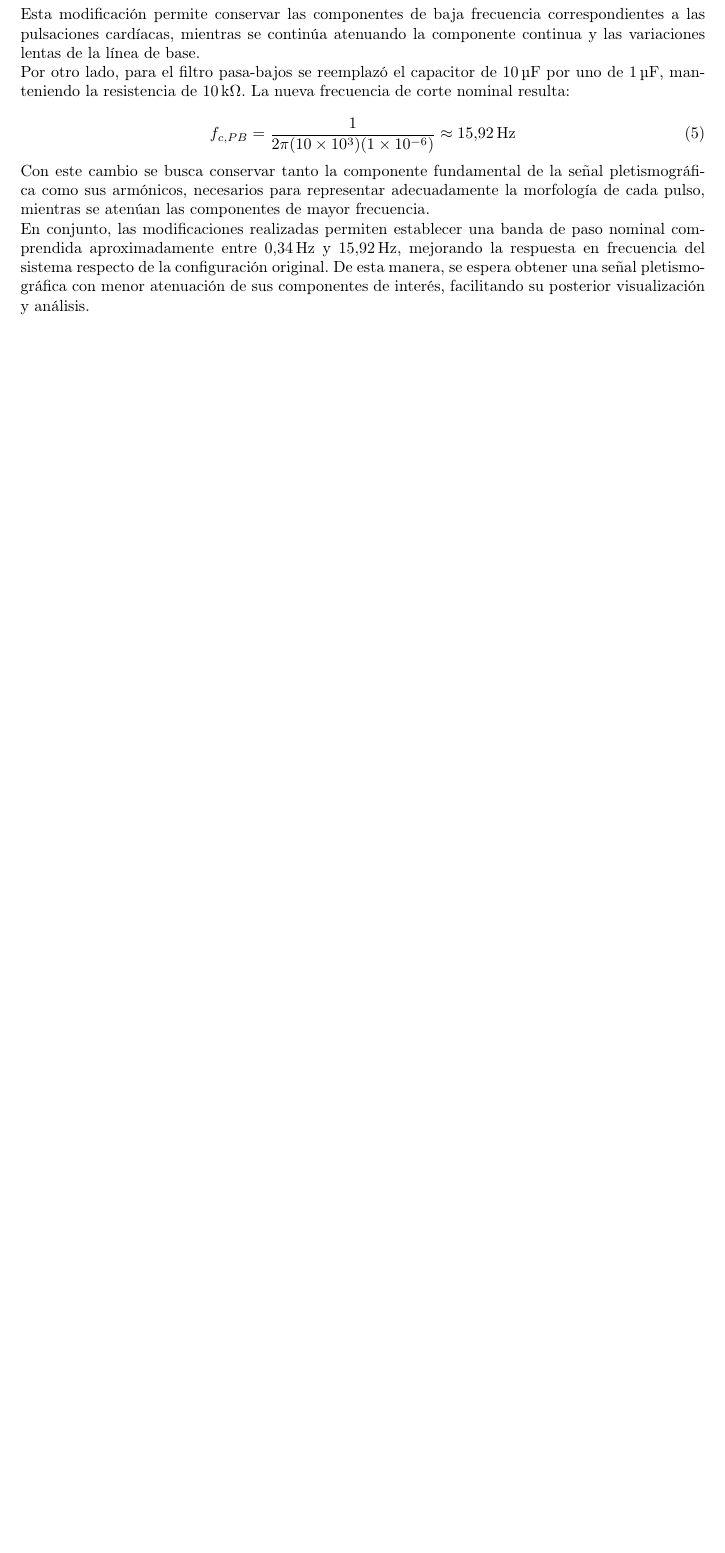
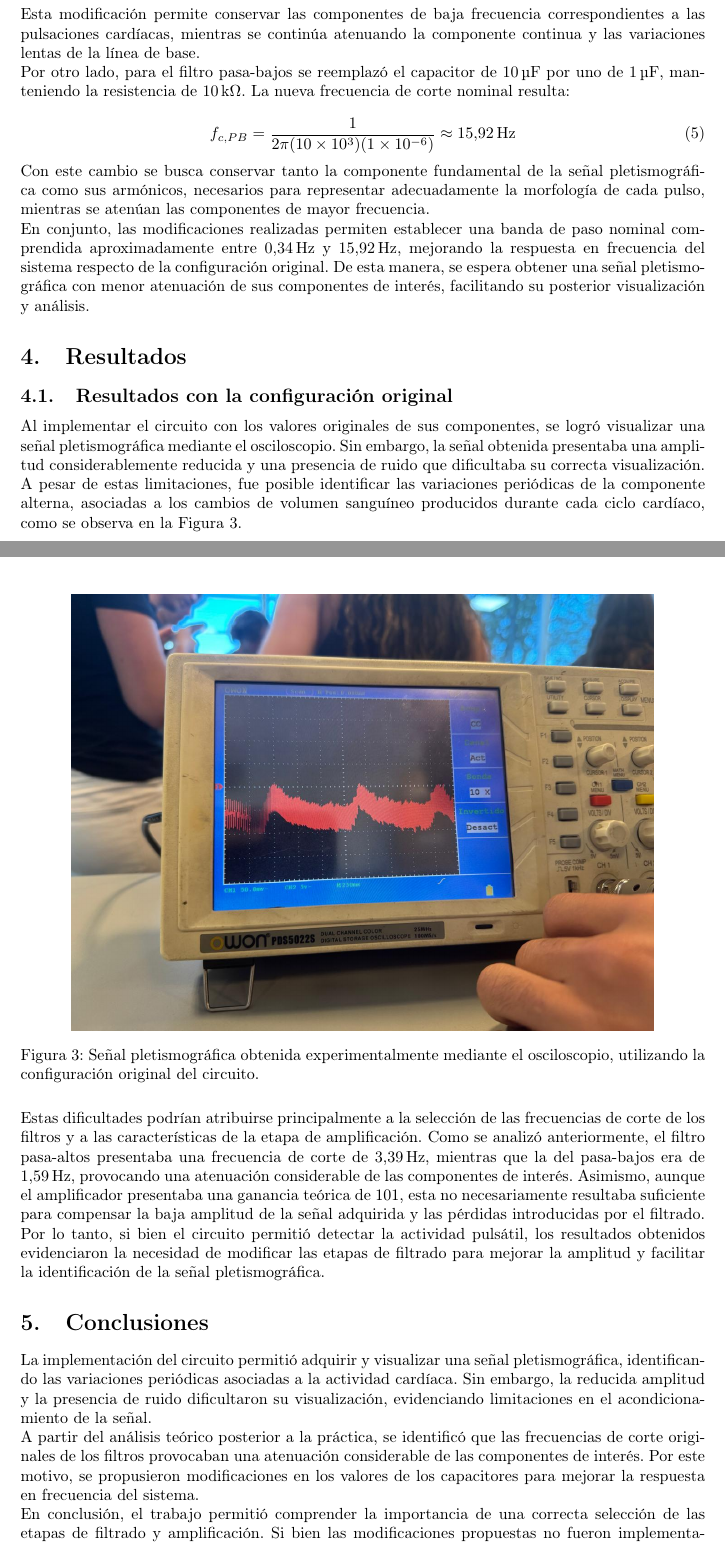
Before and after one commit to Facu-Garaguso/TP4-Instru-1, a LaTeX document (main.tex): part of page 6 of 6 before the commit and two parts of pages 6 and 7 of 8 after it, the two joined at a grey line, cut so that both start at the same text, the shorter picture padded with empty space. Compiled offline with pdfLaTeX.

Commit message:
Agrego Resultados y Conclusiones

```diff
--- a/main.tex
+++ b/main.tex
@@ -245,5 +245,30 @@ Con este cambio se busca conservar tanto la componente fundamental de la señal
 
 En conjunto, las modificaciones realizadas permiten establecer una banda de paso nominal comprendida aproximadamente entre \SI{0.34}{\hertz} y \SI{15.92}{\hertz}, mejorando la respuesta en frecuencia del sistema respecto de la configuración original. De esta manera, se espera obtener una señal pletismográfica con menor atenuación de sus componentes de interés, facilitando su posterior visualización y análisis.
 
+\section{Resultados}
+
+\subsection{Resultados con la configuración original}
+
+Al implementar el circuito con los valores originales de sus componentes, se logró visualizar una señal pletismográfica mediante el osciloscopio. Sin embargo, la señal obtenida presentaba una amplitud considerablemente reducida y una presencia de ruido que dificultaba su correcta visualización. A pesar de estas limitaciones, fue posible identificar las variaciones periódicas de la componente alterna, asociadas a los cambios de volumen sanguíneo producidos durante cada ciclo cardíaco, como se observa en la Figura~\ref{fig:curva_original}.
+
+\begin{figure}[H]
+    \centering
+    \includegraphics[width=0.85\textwidth]{Imagenes/CurvaOriginal.jpeg}
+    \caption{Señal pletismográfica obtenida experimentalmente mediante el osciloscopio, utilizando la configuración original del circuito.}
+    \label{fig:curva_original}
+\end{figure}
+
+Estas dificultades podrían atribuirse principalmente a la selección de las frecuencias de corte de los filtros y a las características de la etapa de amplificación. Como se analizó anteriormente, el filtro pasa-altos presentaba una frecuencia de corte de \SI{3.39}{\hertz}, mientras que la del pasa-bajos era de \SI{1.59}{\hertz}, provocando una atenuación considerable de las componentes de interés. Asimismo, aunque el amplificador presentaba una ganancia teórica de 101, esta no necesariamente resultaba suficiente para compensar la baja amplitud de la señal adquirida y las pérdidas introducidas por el filtrado.
+
+Por lo tanto, si bien el circuito permitió detectar la actividad pulsátil, los resultados obtenidos evidenciaron la necesidad de modificar las etapas de filtrado para mejorar la amplitud y facilitar la identificación de la señal pletismográfica.
+
+\section{Conclusiones}
+
+La implementación del circuito permitió adquirir y visualizar una señal pletismográfica, identificando las variaciones periódicas asociadas a la actividad cardíaca. Sin embargo, la reducida amplitud y la presencia de ruido dificultaron su visualización, evidenciando limitaciones en el acondicionamiento de la señal.
+
+A partir del análisis teórico posterior a la práctica, se identificó que las frecuencias de corte originales de los filtros provocaban una atenuación considerable de las componentes de interés. Por este motivo, se propusieron modificaciones en los valores de los capacitores para mejorar la respuesta en frecuencia del sistema.
+
+En conclusión, el trabajo permitió comprender la importancia de una correcta selección de las etapas de filtrado y amplificación. Si bien las modificaciones propuestas no fueron implementadas experimentalmente, su análisis permitió identificar posibles mejoras para obtener una señal pletismográfica de mayor amplitud y calidad.
+
 
 \end{document}
```
Also changed, not shown: Imagenes/CurvaOriginal.jpeg (added), main.pdf, 7 other files.
